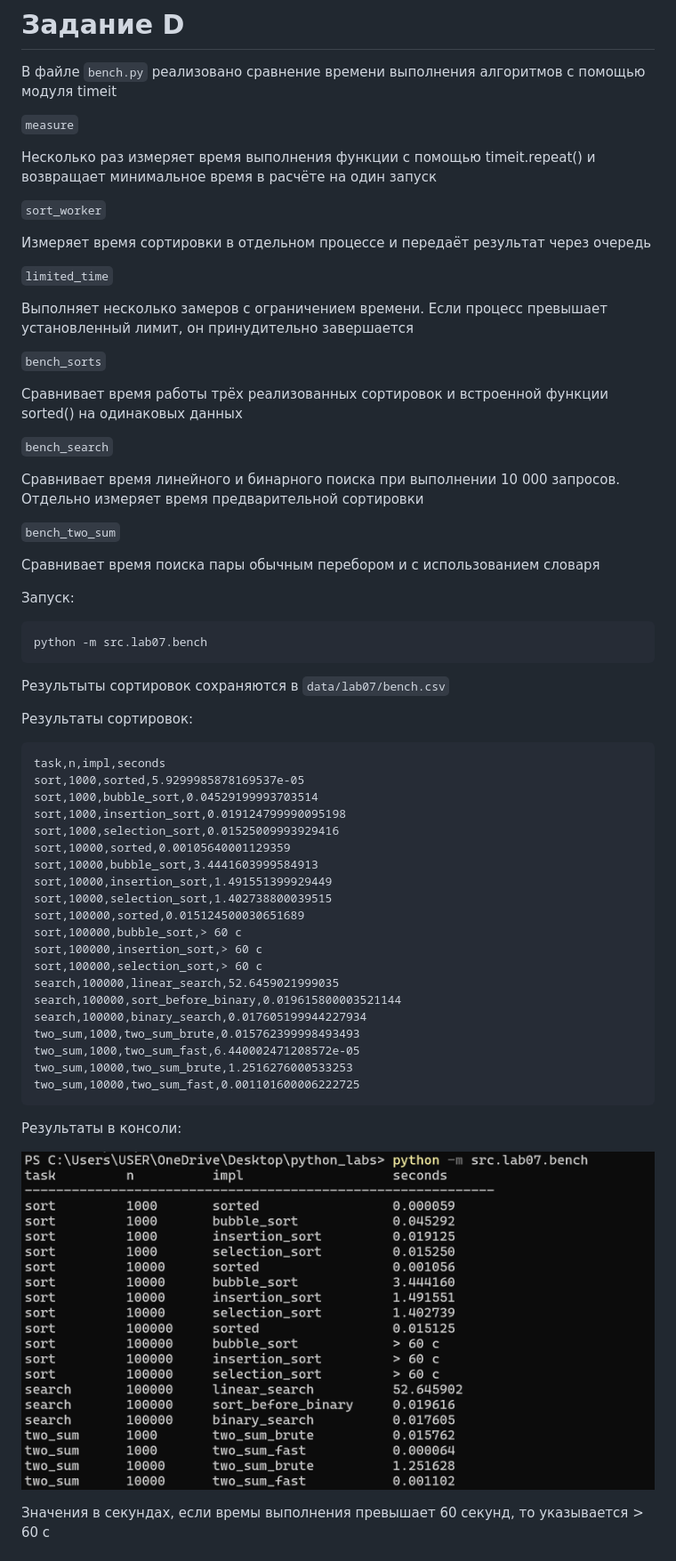
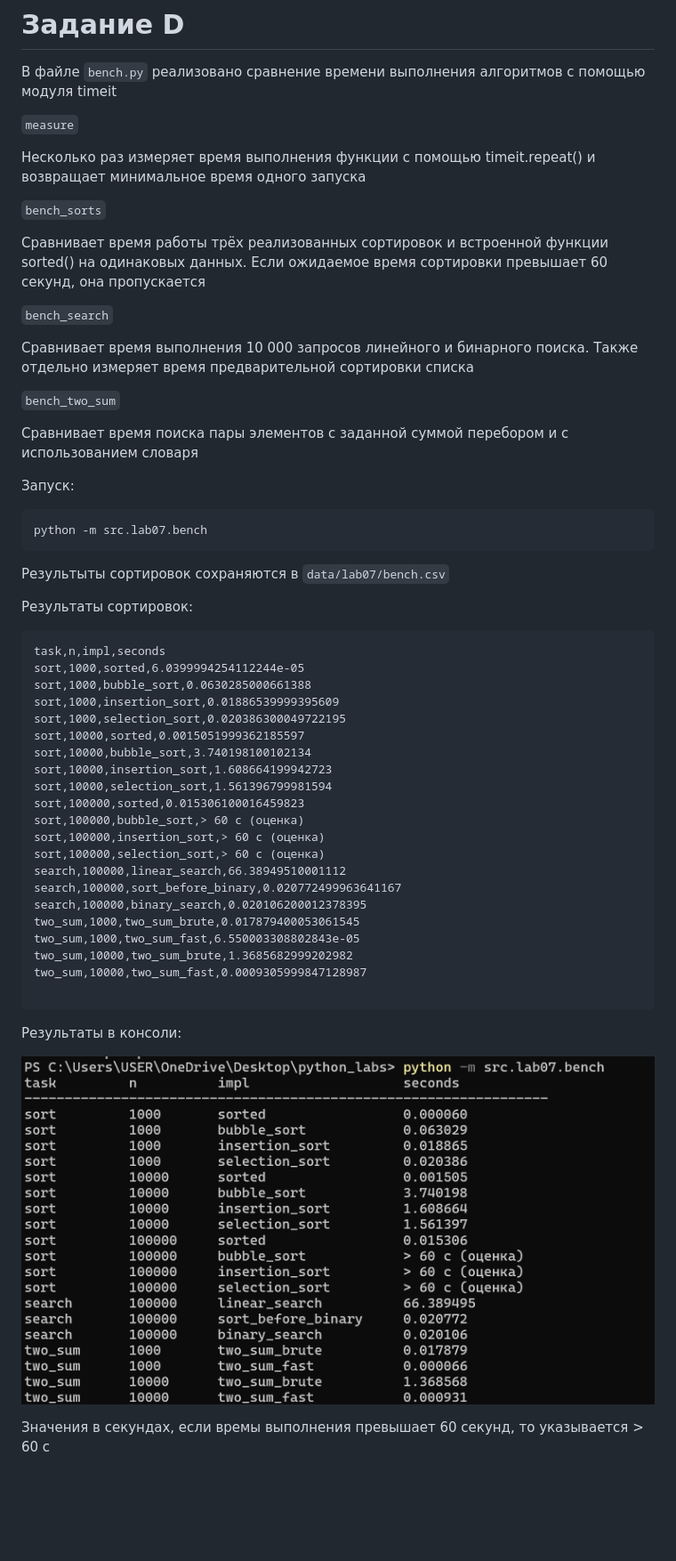
Before and after one commit to EQ017/python_labs, a Markdown page: src/lab07/README.md, the part around the change. Shown at 89% size. Drawn GitHub-style; pictures changed too: images/lab07/img3.png; blank space fills up the shorter version.

Commit message:
7 lab

````diff
--- a/src/lab07/README.md
+++ b/src/lab07/README.md
@@ -77,27 +77,19 @@ python -m src.lab07.check
 
 `measure`
 
-Несколько раз измеряет время выполнения функции с помощью timeit.repeat() и возвращает минимальное время в расчёте на один запуск
-
-`sort_worker`
-
-Измеряет время сортировки в отдельном процессе и передаёт результат через очередь
-
-`limited_time`
-
-Выполняет несколько замеров с ограничением времени. Если процесс превышает установленный лимит, он принудительно завершается
+Несколько раз измеряет время выполнения функции с помощью timeit.repeat() и возвращает минимальное время одного запуска
 
 `bench_sorts`
 
-Сравнивает время работы трёх реализованных сортировок и встроенной функции sorted() на одинаковых данных
+Сравнивает время работы трёх реализованных сортировок и встроенной функции sorted() на одинаковых данных. Если ожидаемое время сортировки превышает 60 секунд, она пропускается
 
 `bench_search`
 
-Сравнивает время линейного и бинарного поиска при выполнении 10 000 запросов. Отдельно измеряет время предварительной сортировки
+Сравнивает время выполнения 10 000 запросов линейного и бинарного поиска. Также отдельно измеряет время предварительной сортировки списка
 
 `bench_two_sum`
 
-Сравнивает время поиска пары обычным перебором и с использованием словаря
+Сравнивает время поиска пары элементов с заданной суммой перебором и с использованием словаря
 
 Запуск:
 
@@ -111,25 +103,26 @@ python -m src.lab07.bench
 
 ```
 task,n,impl,seconds
-sort,1000,sorted,5.9299985878169537e-05
-sort,1000,bubble_sort,0.04529199993703514
-sort,1000,insertion_sort,0.019124799990095198
-sort,1000,selection_sort,0.01525009993929416
-sort,10000,sorted,0.00105640001129359
-sort,10000,bubble_sort,3.4441603999584913
-sort,10000,insertion_sort,1.491551399929449
-sort,10000,selection_sort,1.402738800039515
-sort,100000,sorted,0.015124500030651689
-sort,100000,bubble_sort,> 60 с
-sort,100000,insertion_sort,> 60 с
-sort,100000,selection_sort,> 60 с
-search,100000,linear_search,52.6459021999035
-search,100000,sort_before_binary,0.019615800003521144
-search,100000,binary_search,0.017605199944227934
-two_sum,1000,two_sum_brute,0.015762399998493493
-two_sum,1000,two_sum_fast,6.440002471208572e-05
-two_sum,10000,two_sum_brute,1.2516276000533253
-two_sum,10000,two_sum_fast,0.001101600006222725
+sort,1000,sorted,6.0399994254112244e-05
+sort,1000,bubble_sort,0.0630285000661388
+sort,1000,insertion_sort,0.01886539999395609
+sort,1000,selection_sort,0.020386300049722195
+sort,10000,sorted,0.0015051999362185597
+sort,10000,bubble_sort,3.740198100102134
+sort,10000,insertion_sort,1.608664199942723
+sort,10000,selection_sort,1.561396799981594
+sort,100000,sorted,0.015306100016459823
+sort,100000,bubble_sort,> 60 с (оценка)
+sort,100000,insertion_sort,> 60 с (оценка)
+sort,100000,selection_sort,> 60 с (оценка)
+search,100000,linear_search,66.38949510001112
+search,100000,sort_before_binary,0.020772499963641167
+search,100000,binary_search,0.020106200012378395
+two_sum,1000,two_sum_brute,0.017879400053061545
+two_sum,1000,two_sum_fast,6.550003308802843e-05
+two_sum,10000,two_sum_brute,1.3685682999202982
+two_sum,10000,two_sum_fast,0.0009305999847128987
+
 ```
 
 Результаты в консоли:
````
Also changed, not shown: 2 other files.
